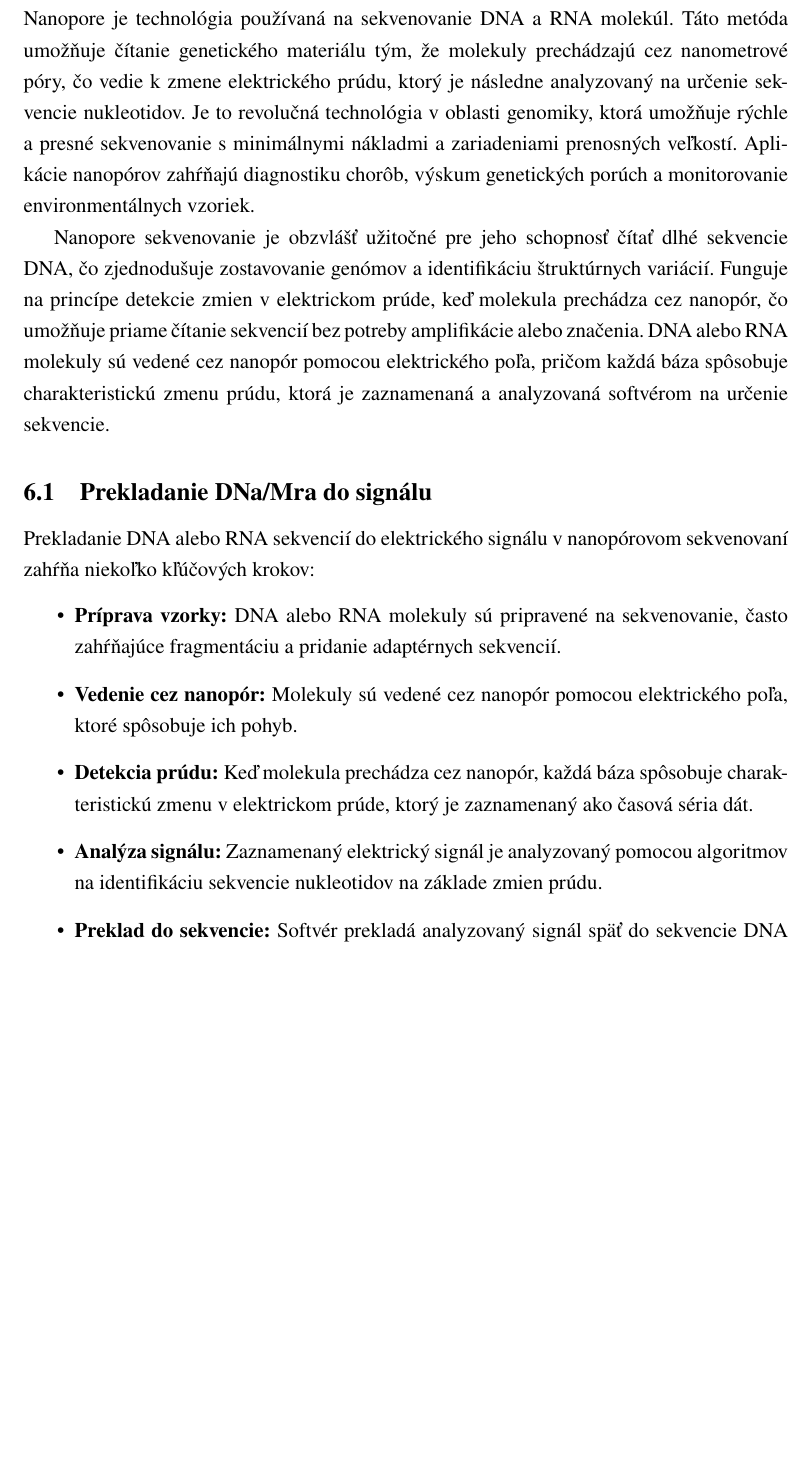
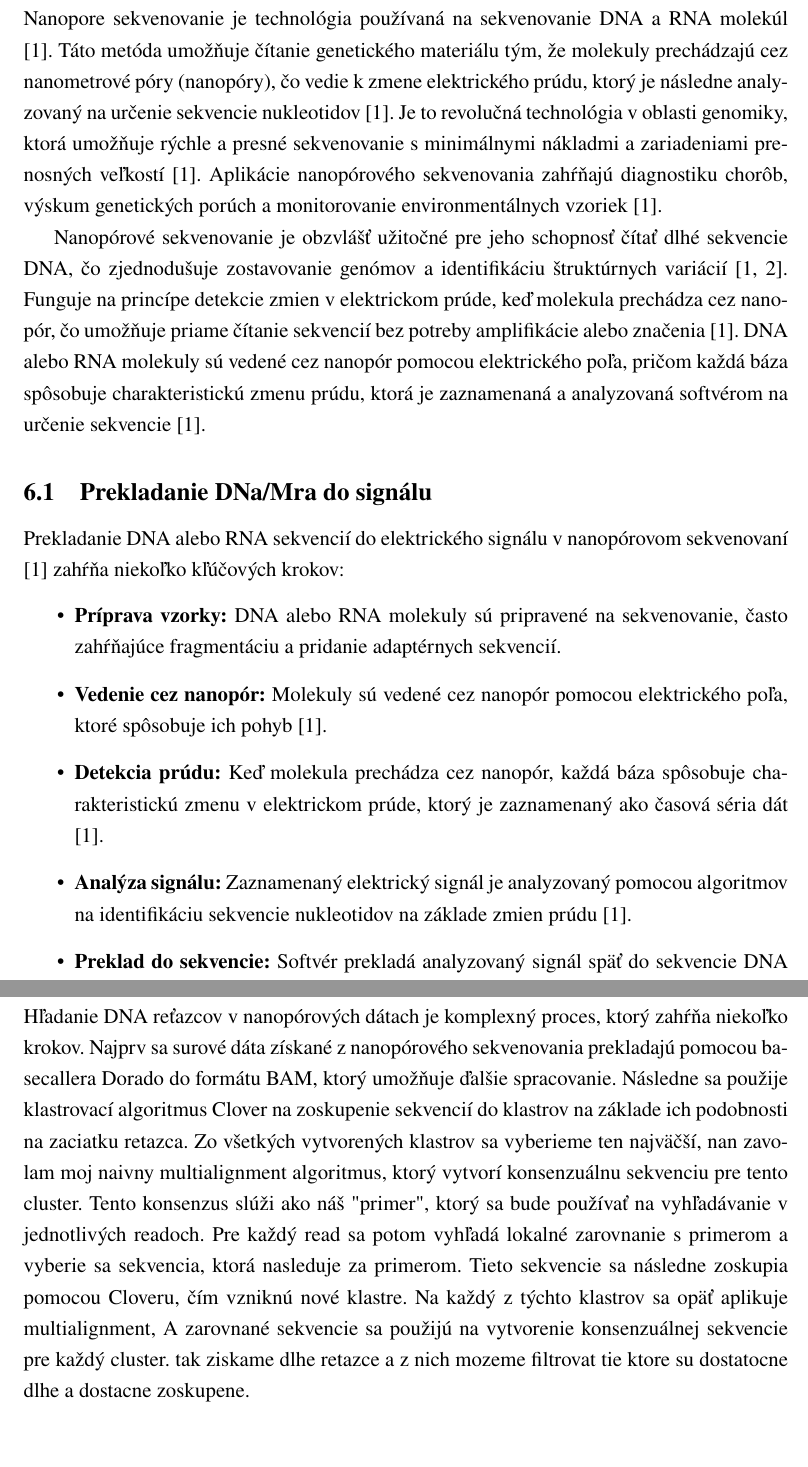
Before and after one commit to patohomola/Bakalarka, a LaTeX paper (main.tex, which reads chapters/HladanIeDNaRetazci.tex, chapters/Nanopore.tex): part of page 20 of 30 before the commit and two parts of pages 19 and 28 of 30 after it, the two joined at a grey line, cut so that both start at the same text, the shorter picture padded with empty space. Compiled offline with pdfLaTeX.

Commit message:
Added files: - chapters/HladanIeDNaRetazci.tex - chapters/WhatHaveIDoneSoFar/DnaSeqvencing.tex

```diff
--- /dev/null
+++ b/chapters/HladanIeDNaRetazci.tex
@@ -0,0 +1,13 @@
+\subsection{Hľadanie DNA reťazcov}
+% dorado -> clover ->Najvacsi cluster ->multialignment -> konsenzus primeru -> vyhladanie local alignmenty primeru v kazdom reade-> vybranie stringov za primerom -> volanie clover -> clustrov som zavolal multialignment -> konsenzus z toho clusteru ->(filtrovanie)-> mapa katic na ich vystupny signal
+%(Bez Omacky)
+Hľadanie DNA reťazcov v nanopórových dátach je komplexný proces, ktorý zahŕňa niekoľko krokov. Najprv sa surové dáta získané z nanopórového sekvenovania prekladajú pomocou basecallera Dorado do formátu BAM, ktorý umožňuje ďalšie spracovanie. Následne sa použije klastrovací algoritmus Clover na zoskupenie sekvencií do klastrov na základe ich podobnosti na zaciatku retazca.
+% Najvacsi cluster je primer ktory zacina kazdy retazec v readoch
+Zo všetkých vytvorených klastrov sa vyberieme ten najväčší, nan zavolam moj naivny multialignment algoritmus, ktorý vytvorí konsenzuálnu sekvenciu pre tento cluster. Tento konsenzus slúži ako náš "primer", ktorý sa bude používať na vyhľadávanie v jednotlivých readoch.
+% pre kazdy read() hladame lokalne zarovnanie s primerom a vyberiem sequenciu atomov za primerom
+Pre každý read sa potom vyhľadá lokalné zarovnanie s primerom a vyberie sa sekvencia, ktorá nasleduje za primerom.
+Tieto sekvencie sa následne zoskupia pomocou Cloveru, čím vzniknú nové klastre.
+Na každý z týchto klastrov sa opäť aplikuje multialignment, A zarovnané sekvencie sa použijú na vytvorenie konsenzuálnej sekvencie pre každý cluster.
+tak ziskame dlhe retazce a z nich mozeme filtrovat tie ktore su dostatocne dlhe a dostacne zoskupene.
+
+%Nakoniec sa vytvorí mapa katic (k-merov) na ich výstupný signál, čo nám umožní analyzovať pravdepodobnosti rôznych typov chýb pre každú bázu v reálnom reťazci. Táto mapa je kľúčová pre simuláciu chýb pri generovaní nových DNA sekvencií.
--- a/chapters/Nanopore.tex
+++ b/chapters/Nanopore.tex
@@ -3,23 +3,25 @@
 \section{Nanopore}
 % Use an acronym
 
-Nanopore je technológia používaná na sekvenovanie DNA a RNA molekúl. Táto metóda umožňuje čítanie genetického materiálu tým, že molekuly prechádzajú cez nanometrové póry, čo vedie k zmene elektrického prúdu, ktorý je následne analyzovaný na určenie sekvencie nukleotidov.
-Je to revolučná technológia v oblasti genomiky, ktorá umožňuje rýchle a presné sekvenovanie s minimálnymi nákladmi a zariadeniami prenosných veľkostí.
-Aplikácie nanopórov zahŕňajú diagnostiku chorôb, výskum genetických porúch a monitorovanie environmentálnych vzoriek.
 
-Nanopore sekvenovanie je obzvlášť užitočné pre jeho schopnosť čítať dlhé sekvencie DNA, čo zjednodušuje zostavovanie genómov a identifikáciu štruktúrnych variácií.
-Funguje na princípe detekcie zmien v elektrickom prúde, keď molekula prechádza cez nanopór, čo umožňuje priame čítanie sekvencií bez potreby amplifikácie alebo značenia.
-DNA alebo RNA molekuly sú vedené cez nanopór pomocou elektrického poľa, pričom každá báza spôsobuje charakteristickú zmenu prúdu, ktorá je zaznamenaná a analyzovaná softvérom na určenie sekvencie.
+Nanopore sekvenovanie je technológia používaná na sekvenovanie DNA a RNA molekúl \cite{Zheng2023Nanopore}. Táto metóda umožňuje čítanie genetického materiálu tým, že molekuly prechádzajú cez nanometrové póry (nanopóry), čo vedie k zmene elektrického prúdu, ktorý je následne analyzovaný na určenie sekvencie nukleotidov \cite{Zheng2023Nanopore}.
+Je to revolučná technológia v oblasti genomiky, ktorá umožňuje rýchle a presné sekvenovanie s minimálnymi nákladmi a zariadeniami prenosných veľkostí \cite{Zheng2023Nanopore}.
+Aplikácie nanopórového sekvenovania zahŕňajú diagnostiku chorôb, výskum genetických porúch a monitorovanie environmentálnych vzoriek \cite{Zheng2023Nanopore}.
+
+
+Nanopórové sekvenovanie je obzvlášť užitočné pre jeho schopnosť čítať dlhé sekvencie DNA, čo zjednodušuje zostavovanie genómov a identifikáciu štruktúrnych variácií \cite{Zheng2023Nanopore,Lopez2019DNA}.
+Funguje na princípe detekcie zmien v elektrickom prúde, keď molekula prechádza cez nanopór, čo umožňuje priame čítanie sekvencií bez potreby amplifikácie alebo značenia \cite{Zheng2023Nanopore}.
+DNA alebo RNA molekuly sú vedené cez nanopór pomocou elektrického poľa, pričom každá báza spôsobuje charakteristickú zmenu prúdu, ktorá je zaznamenaná a analyzovaná softvérom na určenie sekvencie \cite{Zheng2023Nanopore}.
 
 \subsection{Prekladanie DNa/Mra do signálu}
 
-Prekladanie DNA alebo RNA sekvencií do elektrického signálu v nanopórovom sekvenovaní zahŕňa niekoľko kľúčových krokov:
+Prekladanie DNA alebo RNA sekvencií do elektrického signálu v nanopórovom sekvenovaní \cite{Zheng2023Nanopore} zahŕňa niekoľko kľúčových krokov:
 \begin{itemize}
     \item \textbf{Príprava vzorky:} DNA alebo RNA molekuly sú pripravené na sekvenovanie, často zahŕňajúce fragmentáciu a pridanie adaptérnych sekvencií.
-    \item \textbf{Vedenie cez nanopór:} Molekuly sú vedené cez nanopór pomocou elektrického poľa, ktoré spôsobuje ich pohyb.
-    \item \textbf{Detekcia prúdu:} Keď molekula prechádza cez nanopór, každá báza spôsobuje charakteristickú zmenu v elektrickom prúde, ktorý je zaznamenaný ako časová séria dát.
-    \item \textbf{Analýza signálu:} Zaznamenaný elektrický signál je analyzovaný pomocou algoritmov na identifikáciu sekvencie nukleotidov na základe zmien prúdu.
-    \item \textbf{Preklad do sekvencie:} Softvér prekladá analyzovaný signál späť do sekvencie DNA alebo RNA, čo umožňuje výskumníkom získať genetické informácie z pôvodnej molekuly.
+    \item \textbf{Vedenie cez nanopór:} Molekuly sú vedené cez nanopór pomocou elektrického poľa, ktoré spôsobuje ich pohyb \cite{Zheng2023Nanopore}.
+    \item \textbf{Detekcia prúdu:} Keď molekula prechádza cez nanopór, každá báza spôsobuje charakteristickú zmenu v elektrickom prúde, ktorý je zaznamenaný ako časová séria dát \cite{Zheng2023Nanopore}.
+    \item \textbf{Analýza signálu:} Zaznamenaný elektrický signál je analyzovaný pomocou algoritmov na identifikáciu sekvencie nukleotidov na základe zmien prúdu \cite{Zheng2023Nanopore}.
+    \item \textbf{Preklad do sekvencie:} Softvér prekladá analyzovaný signál späť do sekvencie DNA alebo RNA, čo umožňuje výskumníkom získať genetické informácie z pôvodnej molekuly \cite{Zheng2023Nanopore}.
 \end{itemize}
 
 % vysvetli aky vystup dostaneme. A preco vela dna retazcov sa precita niekolkokrat.
--- a/main.tex
+++ b/main.tex
@@ -53,7 +53,7 @@
 
 \def\uid{FI-123456-12345} % Replace with your own student ID
 \def\supervisor{doc. RNDr. Peter Farkas, PhD.}
-\def\consultant{Mgr. Ignác Novák} % Optional, remove in titlepage-alt
+\def\consultant{Mgr. Peter Jarnvars} % Optional, remove in titlepage-alt
 \def\thesisyear{2026}
 
 % University metadata
@@ -69,7 +69,7 @@
 % use \cite{} when using iso-numeric
 \usepackage[
     backend=biber,
-    style=iso-authoryear,
+    style=iso-numeric,
     ]{biblatex}
 \addbibresource{essentials/bibliography.bib}
 
```
Also changed, not shown: chapters/Cluster.tex (+1 -1 lines), chapters/MultiAlignment.tex (+7 -7 lines), chapters/NavrhRiesieniaUlohy.tex (+4 -1 lines), essentials/titlepage-alt.tex (+1 -1 lines), BakalarkaFinal.pdf (added), main.pdf, chapters/Nanopore.tex (18 more changed lines), main.tex (1 more changed lines), 1 other file.
